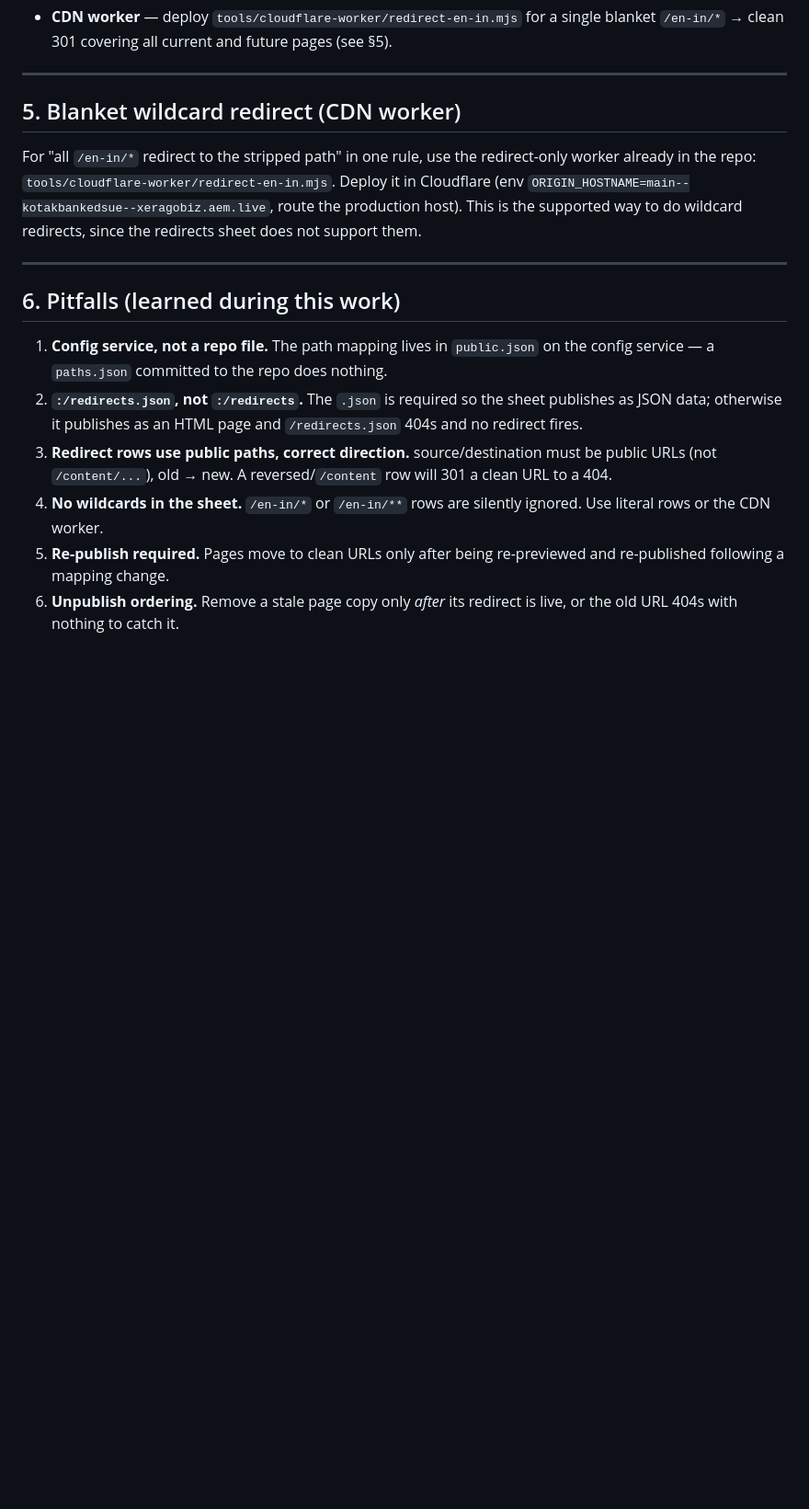
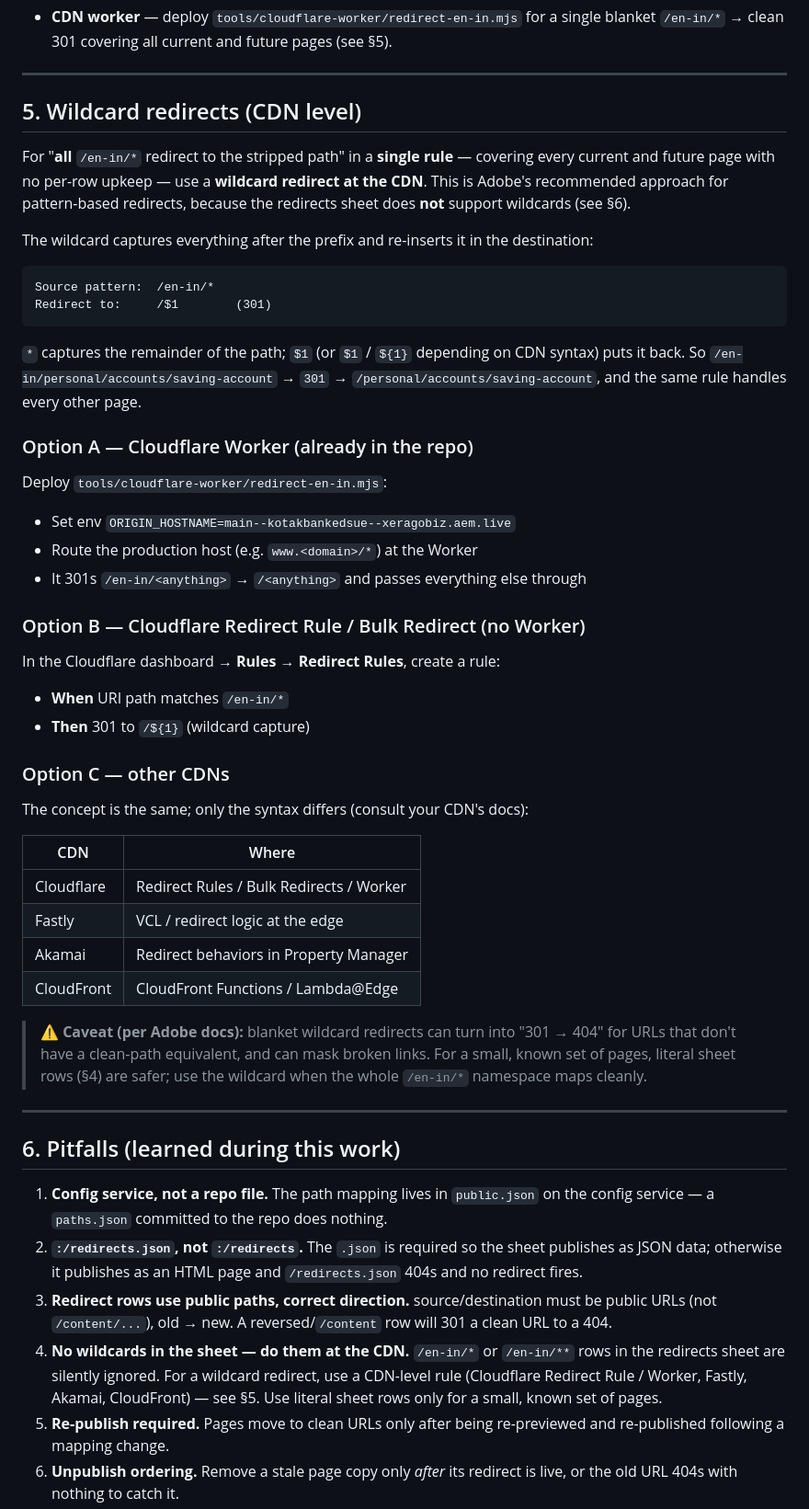
Before and after one commit to xeragobiz/kotakbankedsue, a Markdown page: docs/url-hiding-and-redirects.md, the part around the change. Shown at 92% size. Rendered like a GitHub page; blank space fills up the shorter version.

Commit message:
Document wildcard redirects at the CDN level
Expand section 5 into a proper wildcard-redirect guide: /en-in/* -> /$1 at the
CDN (Cloudflare Worker, Cloudflare Redirect Rule, or other CDNs), with the
capture syntax, options, and the 301->404 caveat. Clarify the sheet pitfall to
point to the CDN as the place to do wildcards.

Co-Authored-By: Claude Opus 4.8 (1M context) <noreply@anthropic.com>

````diff
--- a/docs/url-hiding-and-redirects.md
+++ b/docs/url-hiding-and-redirects.md
@@ -102,13 +102,54 @@ To redirect all old prefixed URLs, choose one:
 
 ---
 
-## 5. Blanket wildcard redirect (CDN worker)
+## 5. Wildcard redirects (CDN level)
 
-For "all `/en-in/*` redirect to the stripped path" in one rule, use the redirect-only
-worker already in the repo: `tools/cloudflare-worker/redirect-en-in.mjs`. Deploy it in
-Cloudflare (env `ORIGIN_HOSTNAME=main--kotakbankedsue--xeragobiz.aem.live`, route the
-production host). This is the supported way to do wildcard redirects, since the redirects
-sheet does not support them.
+For "**all** `/en-in/*` redirect to the stripped path" in a **single rule** — covering
+every current and future page with no per-row upkeep — use a **wildcard redirect at the
+CDN**. This is Adobe's recommended approach for pattern-based redirects, because the
+redirects sheet does **not** support wildcards (see §6).
+
+The wildcard captures everything after the prefix and re-inserts it in the destination:
+
+```
+Source pattern:  /en-in/*
+Redirect to:     /$1        (301)
+```
+
+`*` captures the remainder of the path; `$1` (or `$1` / `${1}` depending on CDN syntax)
+puts it back. So `/en-in/personal/accounts/saving-account` → `301` →
+`/personal/accounts/saving-account`, and the same rule handles every other page.
+
+### Option A — Cloudflare Worker (already in the repo)
+
+Deploy `tools/cloudflare-worker/redirect-en-in.mjs`:
+
+- Set env `ORIGIN_HOSTNAME=main--kotakbankedsue--xeragobiz.aem.live`
+- Route the production host (e.g. `www.<domain>/*`) at the Worker
+- It 301s `/en-in/<anything>` → `/<anything>` and passes everything else through
+
+### Option B — Cloudflare Redirect Rule / Bulk Redirect (no Worker)
+
+In the Cloudflare dashboard → **Rules → Redirect Rules**, create a rule:
+
+- **When** URI path matches `/en-in/*`
+- **Then** 301 to `/${1}` (wildcard capture)
+
+### Option C — other CDNs
+
+The concept is the same; only the syntax differs (consult your CDN's docs):
+
+| CDN | Where |
+| --- | --- |
+| Cloudflare | Redirect Rules / Bulk Redirects / Worker |
+| Fastly | VCL / redirect logic at the edge |
+| Akamai | Redirect behaviors in Property Manager |
+| CloudFront | CloudFront Functions / Lambda@Edge |
+
+> ⚠️ **Caveat (per Adobe docs):** blanket wildcard redirects can turn into "301 → 404"
+> for URLs that don't have a clean-path equivalent, and can mask broken links. For a
+> small, known set of pages, literal sheet rows (§4) are safer; use the wildcard when the
+> whole `/en-in/*` namespace maps cleanly.
 
 ---
 
@@ -122,8 +163,10 @@ sheet does not support them.
 3. **Redirect rows use public paths, correct direction.** source/destination must be
    public URLs (not `/content/...`), old → new. A reversed/`/content` row will 301 a
    clean URL to a 404.
-4. **No wildcards in the sheet.** `/en-in/*` or `/en-in/**` rows are silently ignored.
-   Use literal rows or the CDN worker.
+4. **No wildcards in the sheet — do them at the CDN.** `/en-in/*` or `/en-in/**` rows
+   in the redirects sheet are silently ignored. For a wildcard redirect, use a CDN-level
+   rule (Cloudflare Redirect Rule / Worker, Fastly, Akamai, CloudFront) — see §5. Use
+   literal sheet rows only for a small, known set of pages.
 5. **Re-publish required.** Pages move to clean URLs only after being re-previewed and
    re-published following a mapping change.
 6. **Unpublish ordering.** Remove a stale page copy only *after* its redirect is live,
````
